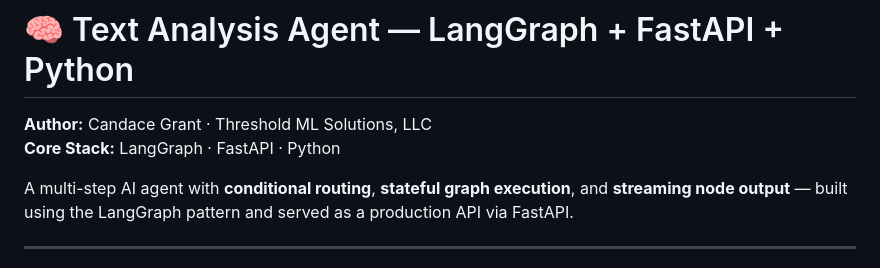
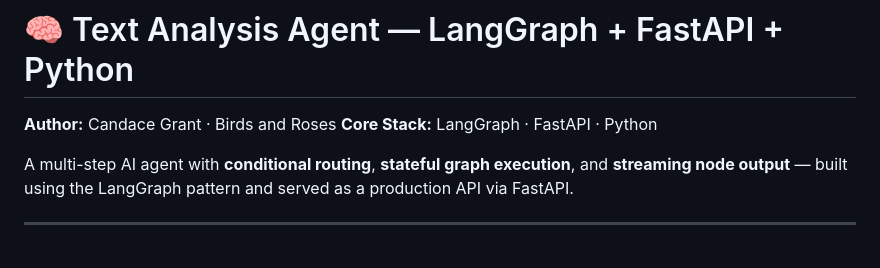
Before and after one commit to Aicoaching2025/sentinel-ai-langgraph-fastapi, a Markdown page: README.md, the part around the change. Rendered like a GitHub page.

Commit message:
Change author name in README
Updated author information in the README.

```diff
--- a/README.md
+++ b/README.md
@@ -1,6 +1,6 @@
 # 🧠 Text Analysis Agent — LangGraph + FastAPI + Python
 
-**Author:** Candace Grant · Threshold ML Solutions, LLC
+**Author:** Candace Grant · Birds and Roses
 **Core Stack:** LangGraph · FastAPI · Python
 
 A multi-step AI agent with **conditional routing**, **stateful graph execution**, and **streaming node output** — built using the LangGraph pattern and served as a production API via FastAPI.
```
